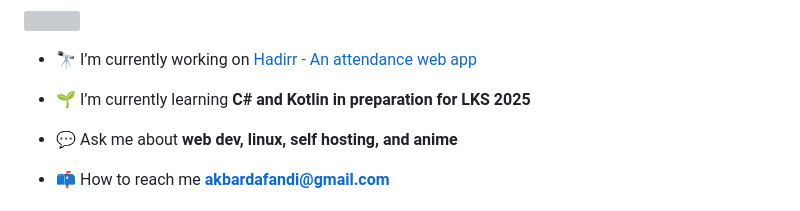
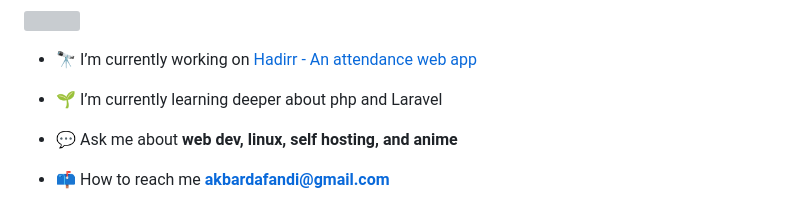
Before and after one commit to AkbarDAfandi/akbardafandi, a Markdown page: README.md, the part around the change. Drawn GitHub-style; grey boxes are pictures that could not be loaded.

```diff
--- a/README.md
+++ b/README.md
@@ -7,7 +7,7 @@
 
 - 🔭 I’m currently working on [Hadirr - An attendance web app](https://github.com/AkbarDAfandi/Hadirr)
 
-- 🌱 I’m currently learning **C# and Kotlin in preparation for LKS 2025**
+- 🌱 I’m currently learning deeper about php and Laravel
 
 - 💬 Ask me about **web dev, linux, self hosting, and anime**
 
```
